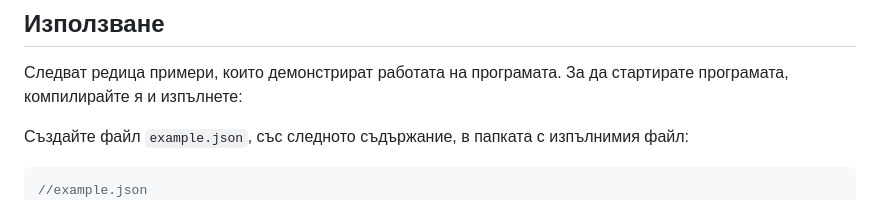
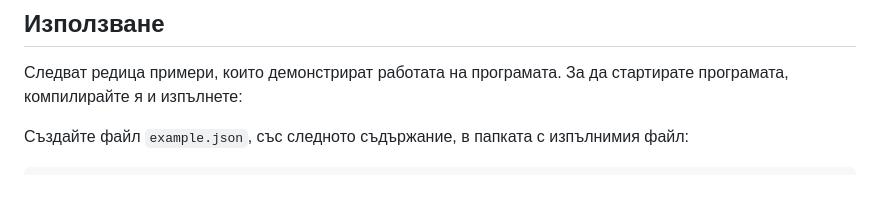
Before and after one commit to stoyanov-kaloyan/json-parser, a Markdown page: README.md, the part around the change. Rendered like a GitHub page.

Commit message:
fix: remove comment in json file

````diff
--- a/README.md
+++ b/README.md
@@ -96,7 +96,6 @@ enum class TokenType
 Създайте файл `example.json`, със следното съдържание, в папката с изпълнимия файл:
 
 ```json
-//example.json
 {
   "user": {
     "name": "Kaloyan",
````
